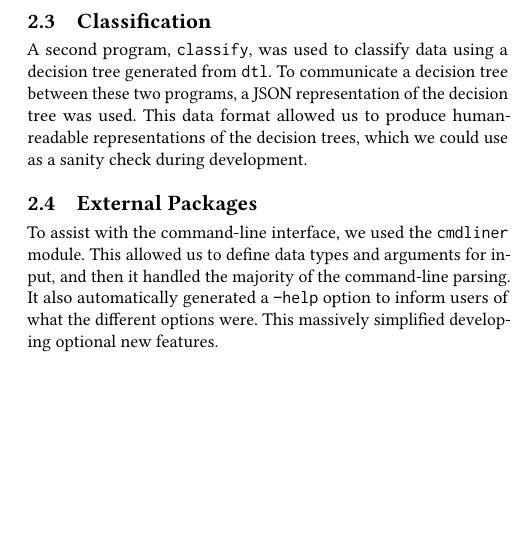
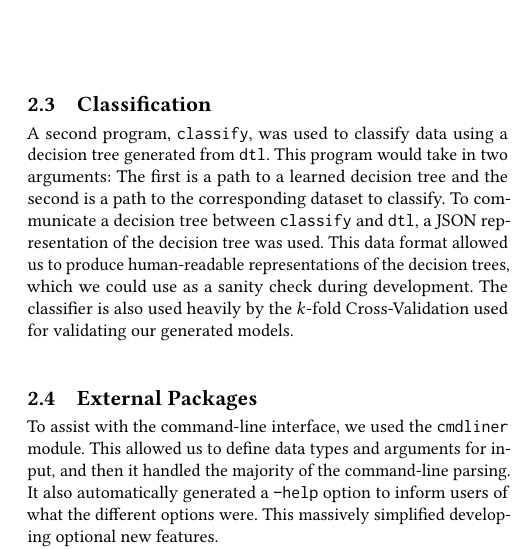
Before and after one commit to aszecsei/ai-final-project, a LaTeX paper (technical-report/tech-report.tex): part of one column of page 2 of 5 before the commit and part of one column of page 2 of 4 after it, cut so that both start at the same text, the shorter picture padded with empty space. Compiled offline with pdfLaTeX.

Commit message:
Minor additions to tech report

```diff
--- a/technical-report/tech-report.tex
+++ b/technical-report/tech-report.tex
@@ -112,7 +112,7 @@ A two-program approach was used: first, a decision tree generator was developed,
 
 \subsection{Classification}
 
-A second program, \texttt{classify}, was used to classify data using a decision tree generated from \texttt{dtl}. To communicate a decision tree between these two programs, a JSON representation of the decision tree was used. This data format allowed us to produce human-readable representations of the decision trees, which we could use as a sanity check during development.
+A second program, \texttt{classify}, was used to classify data using a decision tree generated from \texttt{dtl}. This program would take in two arguments: The first is a path to a learned decision tree and the second is a path to the corresponding dataset to classify. To communicate a decision tree between \texttt{classify} and \texttt{dtl}, a JSON representation of the decision tree was used. This data format allowed us to produce human-readable representations of the decision trees, which we could use as a sanity check during development. The classifier is also used heavily by the $k$-fold Cross-Validation used for validating our generated models.
 
 \subsection{External Packages}
 
```
